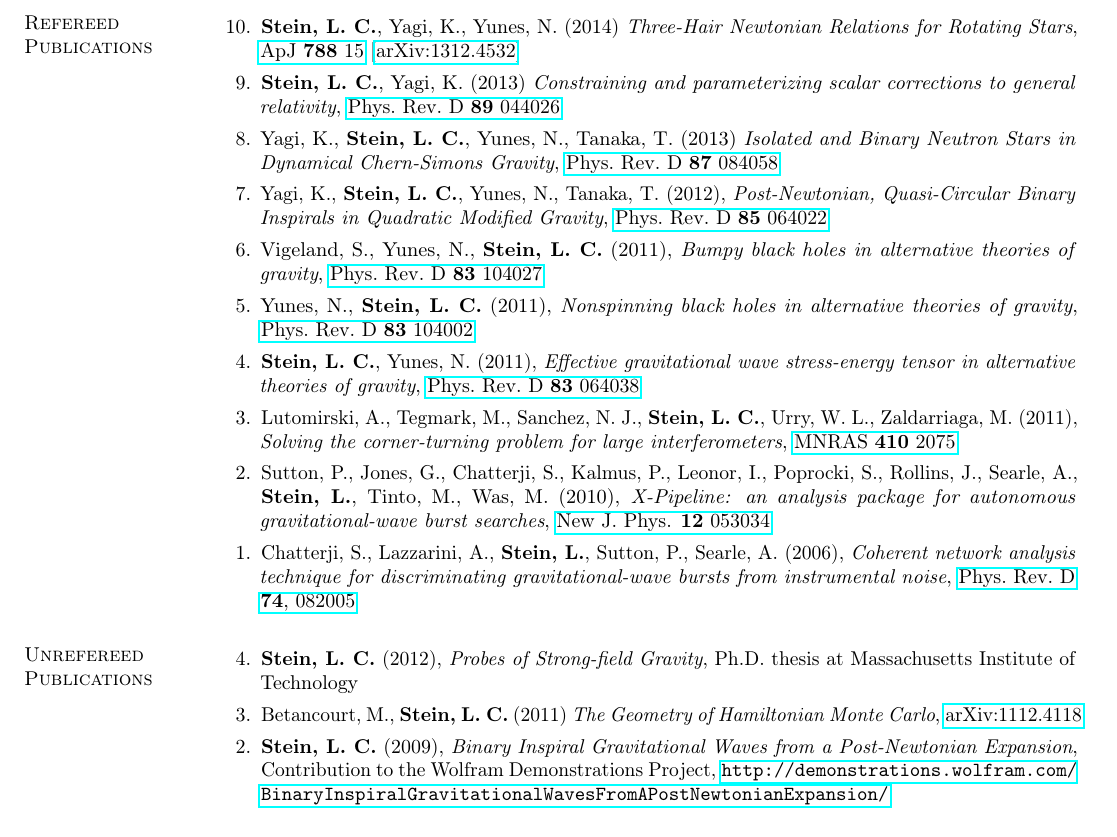
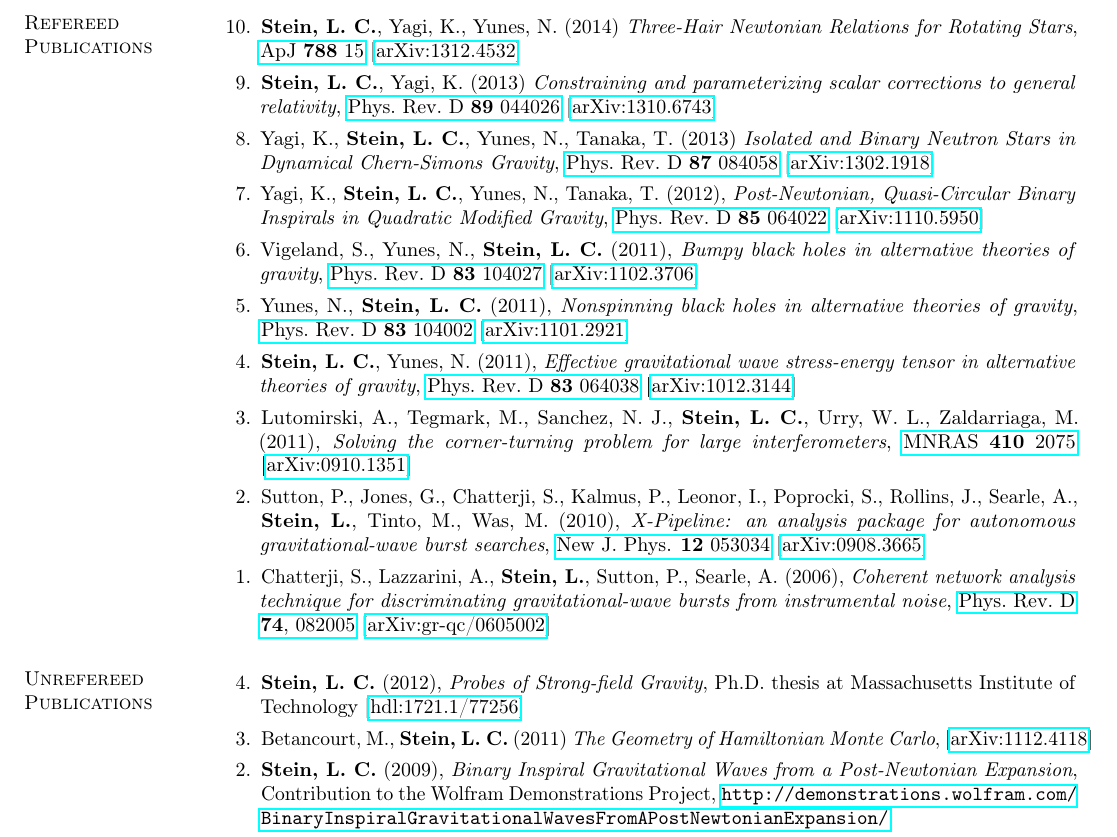
Before and after one commit to duetosymmetry/cv, a LaTeX CV (LeoCStein-PubsOnly.tex, which reads PubsContent.tex): part of the page, cut so that both start at the same text. Compiled offline with pdfLaTeX.

Commit message:
Added [arXiv:...] links for all

```diff
--- a/PubsContent.tex
+++ b/PubsContent.tex
@@ -28,45 +28,56 @@
 \item[{9.}] {\bf Stein,~L.~C.}, Yagi,~K. (2013)
   {\it Constraining and parameterizing scalar corrections to general relativity},
   \href{http://arxiv.org/abs/1310.6743}{Phys.~Rev.~D {\bf 89} 044026}
+  [\href{http://arxiv.org/abs/1310.6743}{arXiv:1310.6743}]
 \item[{8.}] Yagi,~K., {\bf Stein,~L.~C.}, Yunes,~N., Tanaka,~T. (2013)
   {\it Isolated and Binary Neutron Stars in Dynamical Chern-Simons
     Gravity},
   \href{http://arxiv.org/abs/1302.1918}{Phys.~Rev.~D {\bf 87} 084058}
+  [\href{http://arxiv.org/abs/1302.1918}{arXiv:1302.1918}]
 \item[{7.}] Yagi,~K., {\bf Stein,~L.~C.}, Yunes,~N.,
   Tanaka,~T. (2012), {\it Post-Newtonian, Quasi-Circular Binary
     Inspirals in Quadratic Modified Gravity},
   \href{http://arxiv.org/abs/1110.5950}{Phys.~Rev.~D {\bf 85} 064022}
+  [\href{http://arxiv.org/abs/1110.5950}{arXiv:1110.5950}]
 \item[{6.}] Vigeland,~S., Yunes,~N., {\bf Stein,~L.~C.} (2011), {\it
     Bumpy black holes in alternative theories of gravity},
   \href{http://arxiv.org/abs/1102.3706}{Phys.~Rev.~D {\bf 83} 104027}
+  [\href{http://arxiv.org/abs/1102.3706}{arXiv:1102.3706}]
 \item[{5.}] Yunes,~N., {\bf Stein,~L.~C.} (2011), {\it Nonspinning
     black holes in alternative theories of gravity},
   \href{http://arxiv.org/abs/1101.2921}{Phys.~Rev.~D {\bf 83} 104002}
+  [\href{http://arxiv.org/abs/1101.2921}{arXiv:1101.2921}]
 \item[{4.}] {\bf Stein,~L. C.}, Yunes,~N. (2011), {\it Effective
     gravitational wave stress-energy tensor in alternative theories of
     gravity},
   \href{http://arxiv.org/abs/1012.3144}{Phys.~Rev.~D {\bf 83} 064038}
+  [\href{http://arxiv.org/abs/1012.3144}{arXiv:1012.3144}]
 \item[{3.}] Lutomirski,~A., Tegmark,~M., Sanchez,~N.~J., {\bf
     Stein,~L.~C.},
   Urry,~W.~L., Zaldarriaga,~M. (2011), {\it Solving the
     corner-turning problem for large interferometers},
   \href{http://arxiv.org/abs/0910.1351}{MNRAS {\bf 410} 2075}
+  [\href{http://arxiv.org/abs/0910.1351}{arXiv:0910.1351}]
 \item[{2.}] Sutton,~P., Jones,~G., Chatterji,~S., Kalmus,~P., Leonor,~I.,
   Poprocki,~S., Rollins,~J., Searle,~A., {\bf Stein,~L.}, Tinto,~M.,
   Was,~M. (2010), {\it X-Pipeline: an analysis package for autonomous
     gravitational-wave burst searches},
   \href{http://arxiv.org/abs/0908.3665}{New J. Phys. {\bf 12} 053034}
+  [\href{http://arxiv.org/abs/0908.3665}{arXiv:0908.3665}]
 \item[{1.}] Chatterji,~S., Lazzarini,~A., {\bf Stein,~L.}, Sutton,~P.,
   Searle,~A. (2006), {\it Coherent network analysis technique for
     discriminating gravitational-wave bursts from instrumental noise},
   \href{http://arxiv.org/abs/gr-qc/0605002}{Phys.~Rev.~D {\bf 74}, 082005}
+  [\href{http://arxiv.org/abs/gr-qc/0605002}{arXiv:gr-qc/0605002}]
 \end{enumerate}
 
 \section{\sc Unrefereed Publications}
 \begin{enumerate}
 \item[{4.}] {\bf Stein,~L.~C.} (2012), {\it Probes of Strong-field Gravity}, Ph.D. thesis at Massachusetts Institute of Technology
+  [\href{http://hdl.handle.net/1721.1/77256}{hdl:1721.1/77256}]
 \item[{3.}] Betancourt,~M., {\bf Stein,~L.~C.} (2011) {\it The
-    Geometry of Hamiltonian Monte Carlo}, \href{http://arxiv.org/abs/1112.4118}{arXiv:1112.4118}
+    Geometry of Hamiltonian Monte Carlo},
+  [\href{http://arxiv.org/abs/1112.4118}{arXiv:1112.4118}]
 \item[{2.}] {\bf Stein,~L.~C.} (2009), {\it Binary Inspiral
     Gravitational Waves from a Post-Newtonian Expansion}, Contribution
   to the Wolfram Demonstrations Project, \url{http://demonstrations.wolfram.com/BinaryInspiralGravitationalWavesFromAPostNewtonianExpansion/}
```
